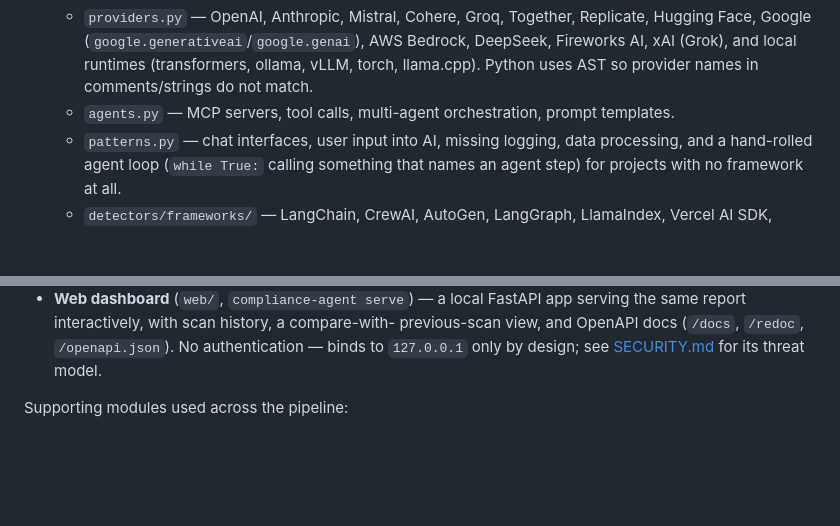
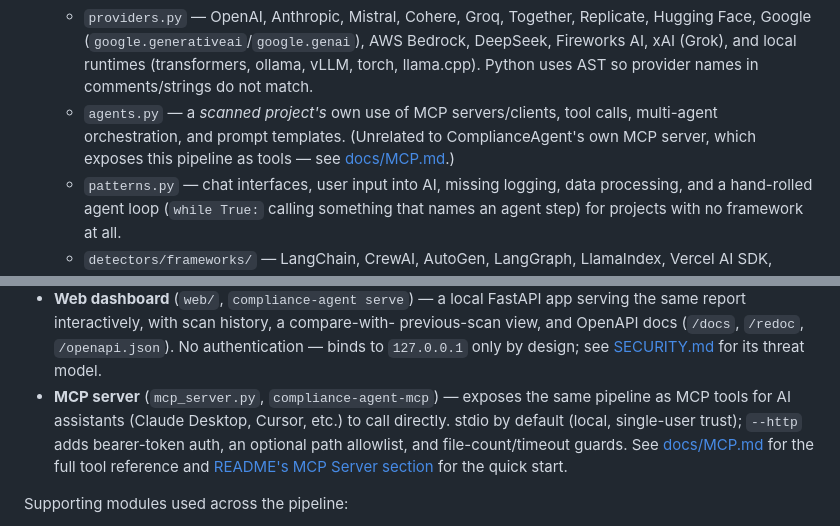
Before and after one commit to latreon/compliance-agent, a Markdown page: docs/ARCHITECTURE.md, 2 parts joined by grey strips. Drawn GitHub-style; blank space fills up the shorter version.

```diff
--- a/docs/ARCHITECTURE.md
+++ b/docs/ARCHITECTURE.md
@@ -20,8 +20,10 @@ files ─▶ Scanner ─▶ Classifier ─▶ Gap Analyzer ─▶ Recommender
      AWS Bedrock, DeepSeek, Fireworks AI, xAI (Grok), and local runtimes
      (transformers, ollama, vLLM, torch, llama.cpp). Python uses AST so
      provider names in comments/strings do not match.
-   - `agents.py` — MCP servers, tool calls, multi-agent orchestration, prompt
-     templates.
+   - `agents.py` — a *scanned project's* own use of MCP servers/clients, tool
+     calls, multi-agent orchestration, and prompt templates. (Unrelated to
+     ComplianceAgent's own MCP server, which exposes this pipeline as tools —
+     see [docs/MCP.md](MCP.md).)
    - `patterns.py` — chat interfaces, user input into AI, missing logging,
      data processing, and a hand-rolled agent loop (`while True:` calling
      something that names an agent step) for projects with no framework at all.
@@ -71,6 +73,13 @@ files ─▶ Scanner ─▶ Classifier ─▶ Gap Analyzer ─▶ Recommender
   previous-scan view, and OpenAPI docs (`/docs`, `/redoc`, `/openapi.json`).
   No authentication — binds to `127.0.0.1` only by design; see
   [SECURITY.md](../SECURITY.md) for its threat model.
+- **MCP server** (`mcp_server.py`, `compliance-agent-mcp`) — exposes the same
+  pipeline as MCP tools for AI assistants (Claude Desktop, Cursor, etc.) to
+  call directly. stdio by default (local, single-user trust); `--http` adds
+  bearer-token auth, an optional path allowlist, and file-count/timeout
+  guards. See [docs/MCP.md](MCP.md) for the full tool reference and
+  [README's MCP Server section](../README.md#mcp-server) for the quick
+  start.
 
 Supporting modules used across the pipeline:
 
```
Also changed, not shown: README.md (+6 -1 lines), docs/MCP.md (added, +288 -0 lines).
